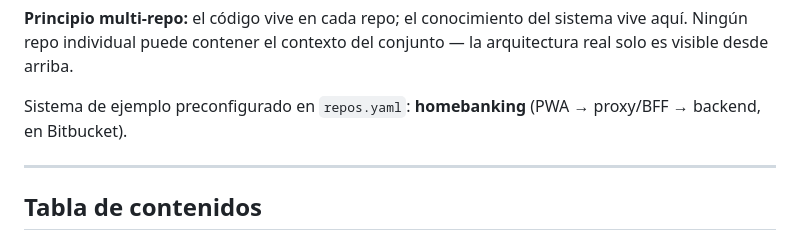
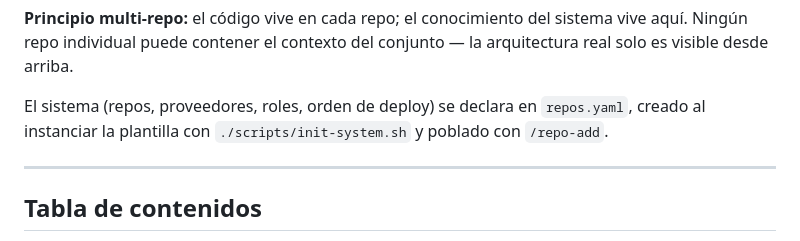
Before and after one commit to mmaripanguec/dev-sdd-kit, a Markdown page: docs/guia-operativa.md, the part around the change. Rendered like a GitHub page.

Commit message:
docs(guia-operativa): remove example-system reference (genericize repos.yaml note)
Removes the only remaining 'homebanking' example reference from the public
tree and fixes a stale line (no repos.yaml ships; it is created at instantiation).

Co-Authored-By: Claude Fable 5 <noreply@anthropic.com>

```diff
--- a/docs/guia-operativa.md
+++ b/docs/guia-operativa.md
@@ -19,8 +19,9 @@ requerimientos vía specs.
 sistema vive aquí. Ningún repo individual puede contener el contexto del
 conjunto — la arquitectura real solo es visible desde arriba.
 
-Sistema de ejemplo preconfigurado en `repos.yaml`: **homebanking**
-(PWA → proxy/BFF → backend, en Bitbucket).
+El sistema (repos, proveedores, roles, orden de deploy) se declara en
+`repos.yaml`, creado al instanciar la plantilla con
+`./scripts/init-system.sh` y poblado con `/repo-add`.
 
 ---
 
```
